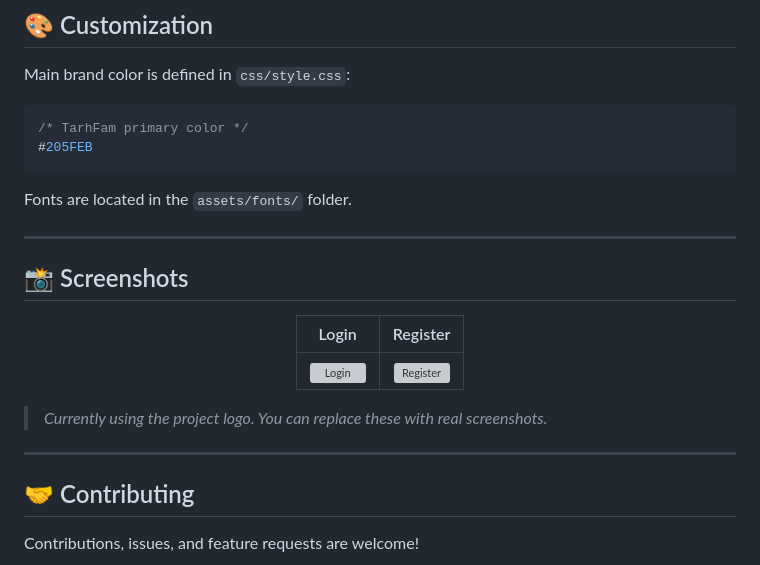
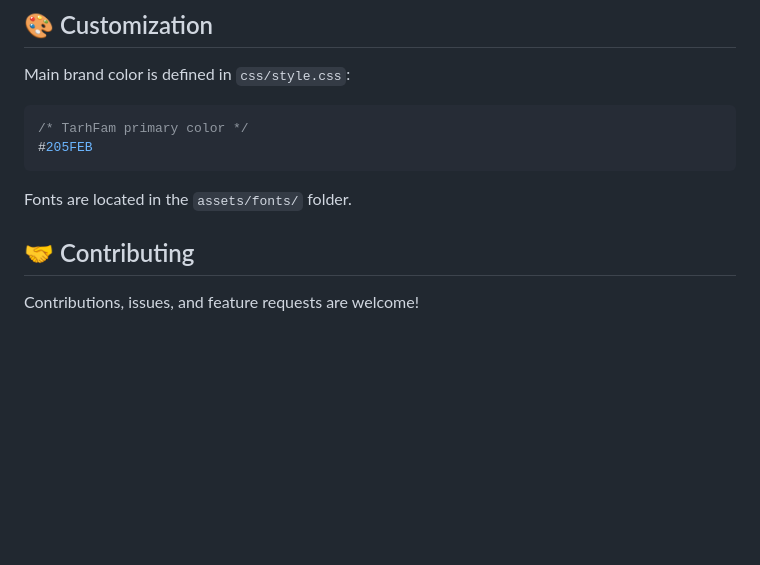
Before and after one commit to salehsarlak/tarhfam-auth-ui, a Markdown page: README.md, the part around the change. Drawn GitHub-style; blank space fills up the shorter version; grey boxes are pictures that could not be loaded.

```diff
--- a/README.md
+++ b/README.md
@@ -97,21 +97,7 @@ Main brand color is defined in `css/style.css`:
 
 Fonts are located in the `assets/fonts/` folder.
 
----
 
-## 📸 Screenshots
-
-<div align="center">
-
-| Login | Register |
-|:-----:|:--------:|
-| ![Login](https://raw.githubusercontent.com/salehsarlak/tarhfam-auth-ui/main/assets/images/tarhfam.webp) | ![Register](https://raw.githubusercontent.com/salehsarlak/tarhfam-auth-ui/main/assets/images/tarhfam.webp) |
-
-</div>
-
-> *Currently using the project logo. You can replace these with real screenshots.*
-
----
 
 ## 🤝 Contributing
 
```
